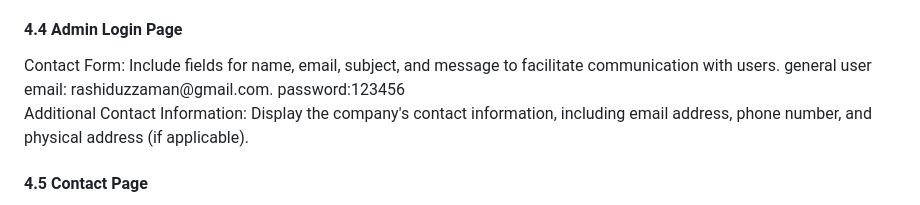
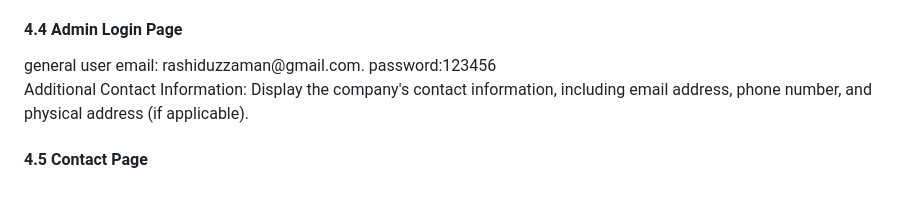
Before and after one commit to huzaifa157/Hideaway-leather-store, a Markdown page: README.md, the part around the change. GitHub-like rendering.

```diff
--- a/README.md
+++ b/README.md
@@ -48,8 +48,7 @@ Cart Summary: Display a summary of the items added to the cart, including quanti
 Proceed to Checkout: Provide a clear call-to-action button for users to proceed to the checkout process.
 
 <h4>4.4 Admin Login Page</h4>
-Contact Form: Include fields for name, email, subject, and message to facilitate communication with users.
-general user email: rashiduzzaman@gmail.com.
+general user email: rashiduzzaman@gmail.com. <be>
 password:123456
 
 Additional Contact Information: Display the company's contact information, including email address, phone number, and physical address (if applicable).
```
